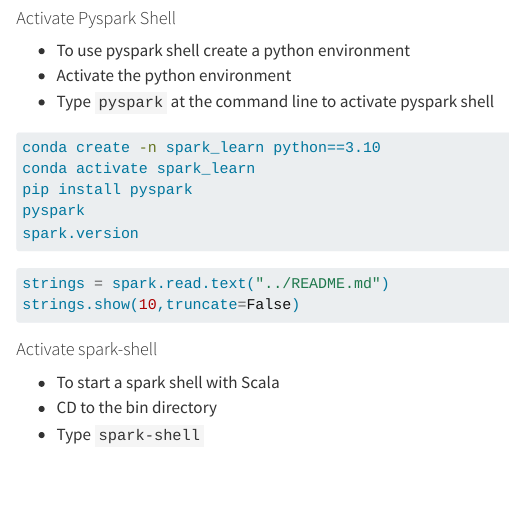
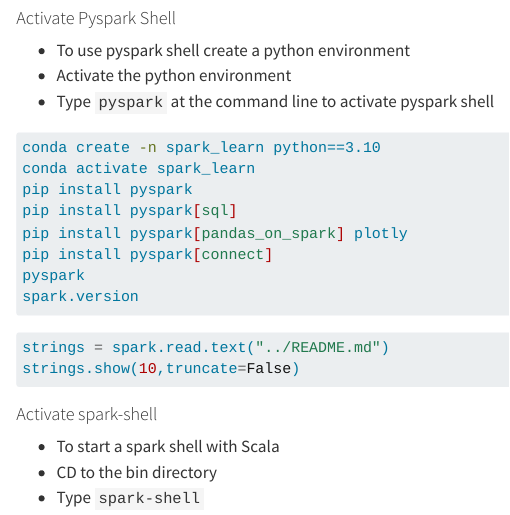
Before and after one commit to advaitha/data_engineering, a Quarto document (spark/00_spark_installation.qmd): the page in a window 1100 px wide, from 1380 px down. Rendered offline with R 4.5, knitr and Pandoc in place of Quarto, with nearby package versions.

Commit message:
notes preparation in progress for pyspark dataframe api

````diff
--- a/spark/00_spark_installation.qmd
+++ b/spark/00_spark_installation.qmd
@@ -55,6 +55,9 @@ ls
 conda create -n spark_learn python==3.10
 conda activate spark_learn
 pip install pyspark
+pip install pyspark[sql]
+pip install pyspark[pandas_on_spark] plotly
+pip install pyspark[connect]
 pyspark
 spark.version
 ```
````
Also changed, not shown: images/2023-04-28_21-00.png (added), 1 other file.
